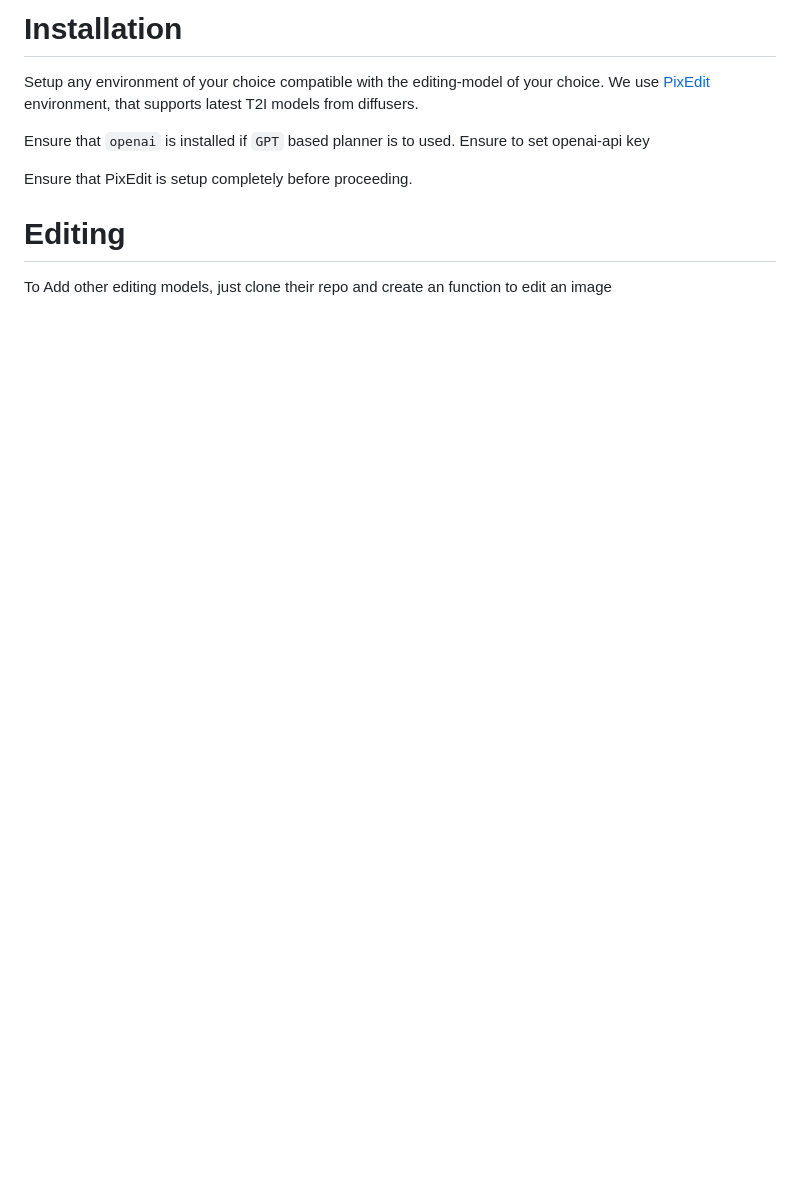
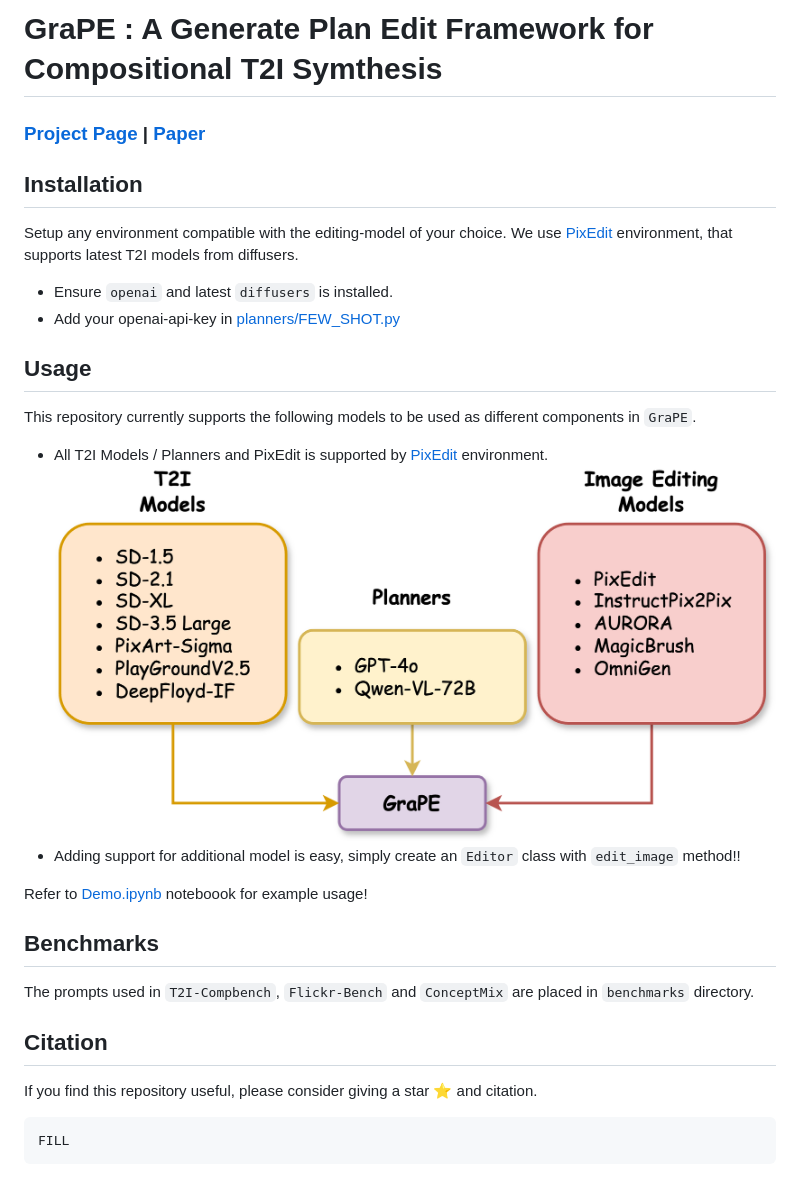
Before and after one commit to dair-iitd/GraPE, a Markdown page: README.md, the part around the change. GitHub-like rendering; pictures changed too: asset/Gitrepo.png (added); blank space fills up the shorter version.

````diff
--- a/README.md
+++ b/README.md
@@ -1,13 +1,26 @@
-# Installation
-Setup any environment of your choice compatible with the editing-model of your choice. We use [PixEdit](https://github.com/dair-iitd/PixEdit) environment, that supports latest T2I models from diffusers.
-
-Ensure that `openai` is installed if `GPT` based planner is to used. Ensure to set openai-api key
-
-Ensure that PixEdit is setup completely before proceeding.
+# GraPE : A Generate Plan Edit Framework for Compositional T2I Symthesis
+### [Project Page]() | [Paper]()
 
 
+## Installation
+Setup any environment compatible with the editing-model of your choice. We use [PixEdit](https://github.com/dair-iitd/PixEdit) environment, that supports latest T2I models from diffusers.
 
+* Ensure `openai` and latest `diffusers` is installed.
+* Add your openai-api-key in [planners/FEW_SHOT.py](./planners/FEW_SHOT.py)
 
+## Usage
+This repository currently supports the following models to be used as different components in `GraPE`.
+* All T2I Models / Planners and PixEdit is supported by [PixEdit](https://github.com/dair-iitd/PixEdit) environment.
+![Supported Models ](./asset/Gitrepo.png)
+* Adding support for additional model is easy, simply create an `Editor` class with `edit_image` method!!
 
-# Editing
-To Add other editing models, just clone their repo and create an function to edit an image
+Refer to [Demo.ipynb](./Demo.ipynb) noteboook for example usage!
+
+## Benchmarks
+The prompts used in `T2I-Compbench`, `Flickr-Bench` and `ConceptMix` are placed in `benchmarks` directory.
+
+## Citation
+If you find this repository useful, please consider giving a star ⭐ and citation.
+```text
+FILL
+```
````
Also changed, not shown: 15 other files.
